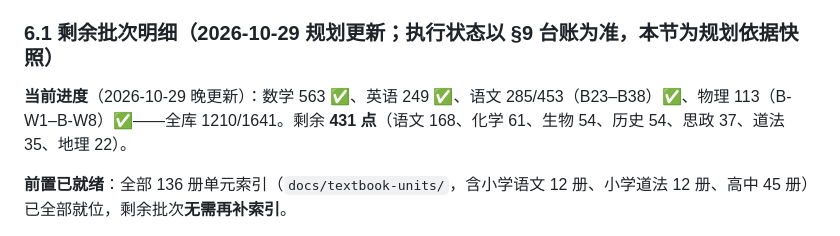
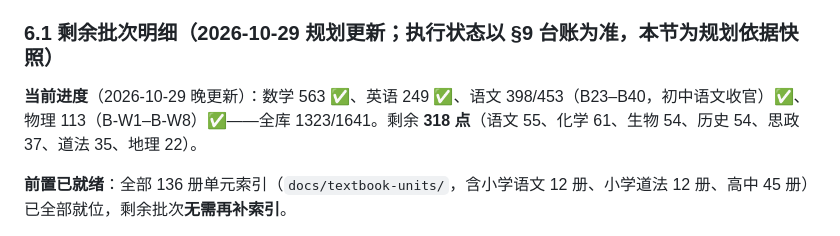
Before and after one commit to 8bitkevin/china-curriculum-taxonomy, a Markdown page: docs/LESSONS-ROLLOUT-PLAN.md, the part around the change. Drawn GitHub-style.

```diff
--- a/docs/LESSONS-ROLLOUT-PLAN.md
+++ b/docs/LESSONS-ROLLOUT-PLAN.md
@@ -141,7 +141,7 @@ topic.textbook(册/单元) → docs/textbook-units/{册名}.json(小节→页码
 
 ### 6.1 剩余批次明细（2026-10-29 规划更新；执行状态以 §9 台账为准，本节为规划依据快照）
 
-**当前进度**（2026-10-29 晚更新）：数学 563 ✅、英语 249 ✅、语文 285/453（B23–B38）✅、物理 113（B-W1–B-W8）✅——全库 1210/1641。剩余 **431 点**（语文 168、化学 61、生物 54、历史 54、思政 37、道法 35、地理 22）。
+**当前进度**（2026-10-29 晚更新）：数学 563 ✅、英语 249 ✅、语文 398/453（B23–B40，初中语文收官）✅、物理 113（B-W1–B-W8）✅——全库 1323/1641。剩余 **318 点**（语文 55、化学 61、生物 54、历史 54、思政 37、道法 35、地理 22）。
 
 **前置已就绪**：全部 136 册单元索引（`docs/textbook-units/`，含小学语文 12 册、小学道法 12 册、高中 45 册）已全部就位，剩余批次**无需再补索引**。
 
```
Also changed, not shown: CHANGELOG.md (+1 -1 lines).
